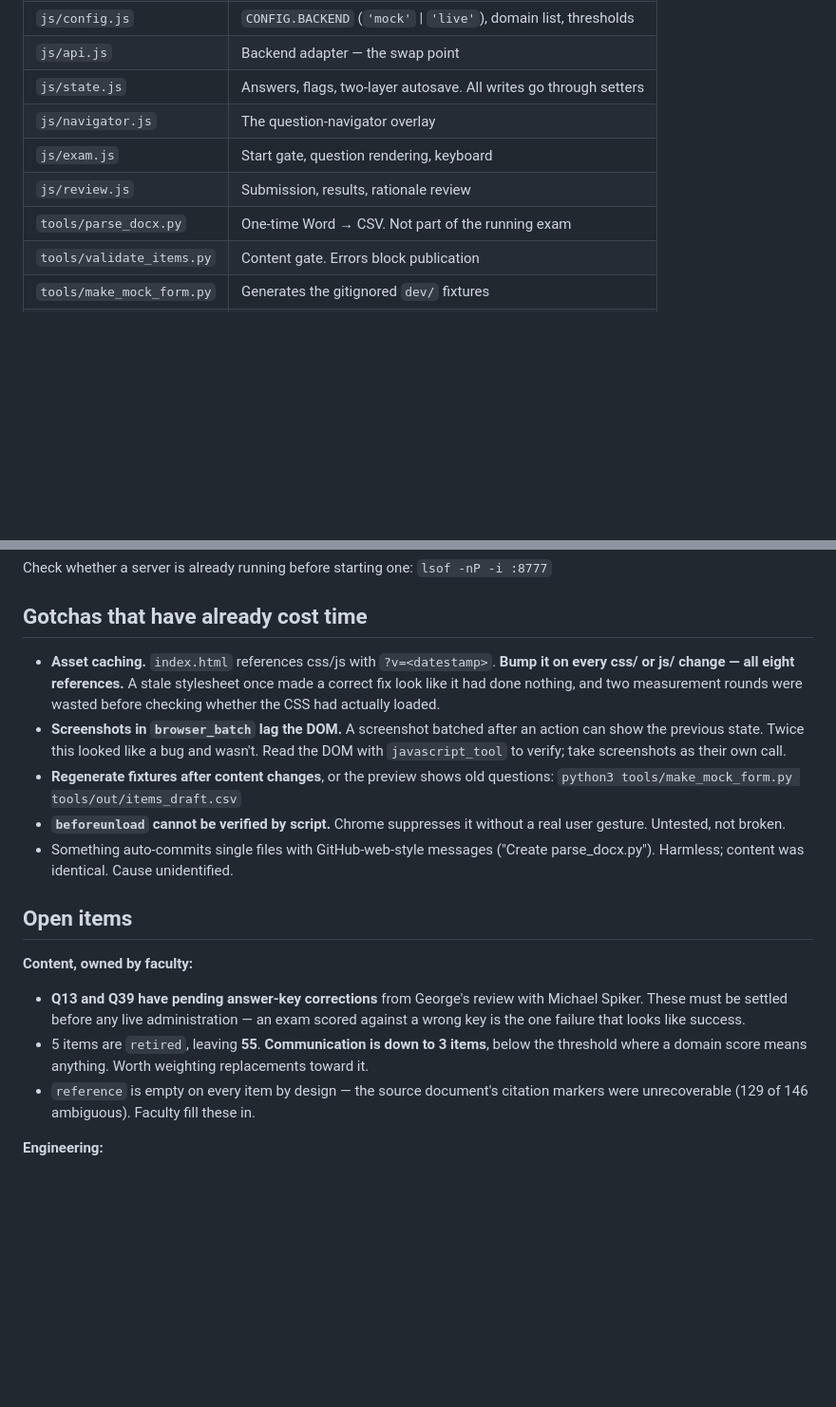
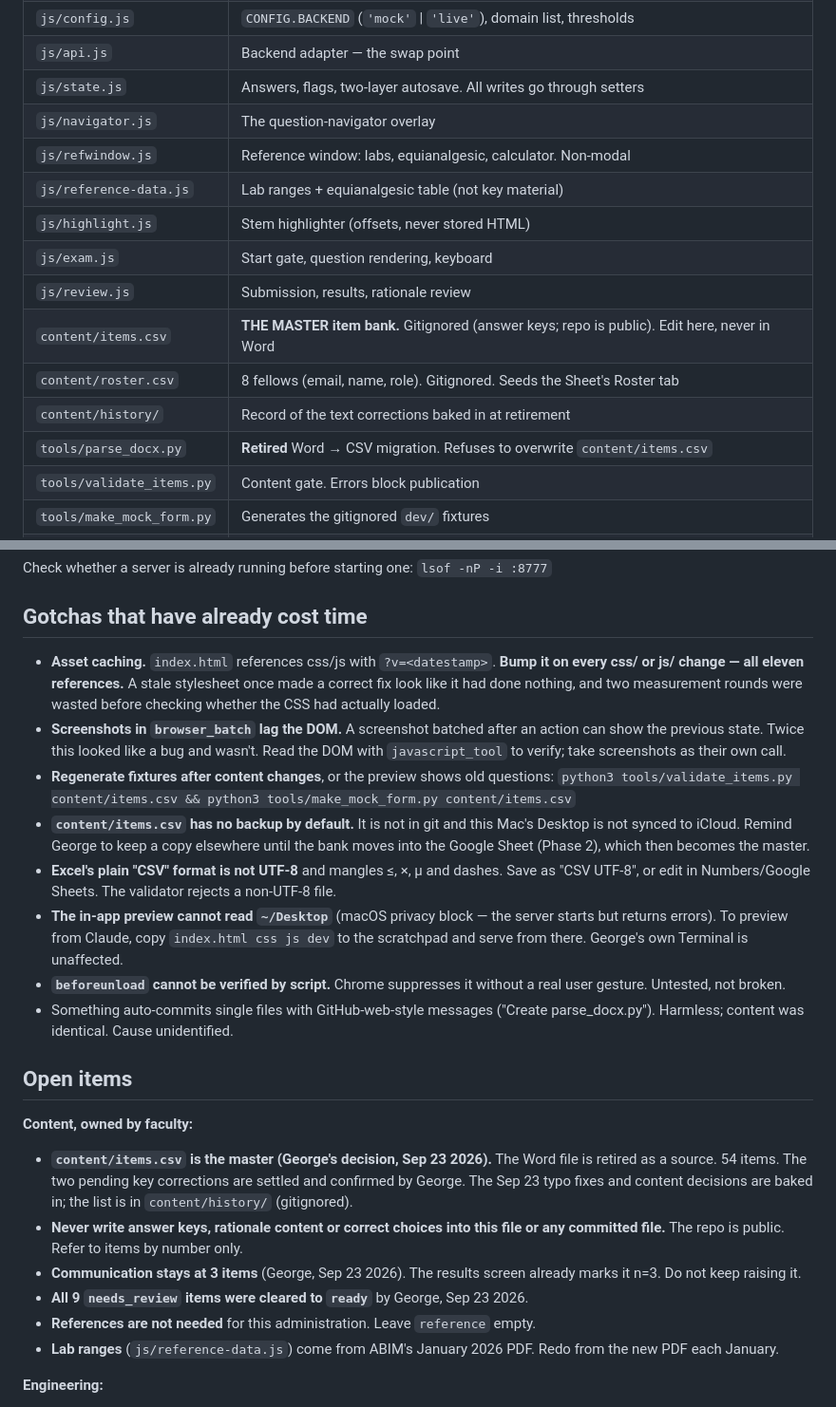
Before and after one commit to mrGtran92/HPM-In-Service-Exam, a Markdown page: CLAUDE.md, 2 parts joined by grey strips. Shown at 95% size. Drawn GitHub-style; blank space fills up the shorter version.

```diff
--- a/CLAUDE.md
+++ b/CLAUDE.md
@@ -103,9 +110,15 @@ the data already lives in Sheets and George maintains this alone.
 | `js/api.js` | Backend adapter — the swap point |
 | `js/state.js` | Answers, flags, two-layer autosave. All writes go through setters |
 | `js/navigator.js` | The question-navigator overlay |
+| `js/refwindow.js` | Reference window: labs, equianalgesic, calculator. Non-modal |
+| `js/reference-data.js` | Lab ranges + equianalgesic table (not key material) |
+| `js/highlight.js` | Stem highlighter (offsets, never stored HTML) |
 | `js/exam.js` | Start gate, question rendering, keyboard |
 | `js/review.js` | Submission, results, rationale review |
-| `tools/parse_docx.py` | One-time Word → CSV. Not part of the running exam |
+| `content/items.csv` | **THE MASTER item bank.** Gitignored (answer keys; repo is public). Edit here, never in Word |
+| `content/roster.csv` | 8 fellows (email, name, role). Gitignored. Seeds the Sheet's Roster tab |
+| `content/history/` | Record of the text corrections baked in at retirement |
+| `tools/parse_docx.py` | **Retired** Word → CSV migration. Refuses to overwrite `content/items.csv` |
 | `tools/validate_items.py` | Content gate. Errors block publication |
 | `tools/make_mock_form.py` | Generates the gitignored `dev/` fixtures |
 | `dev/` | **Gitignored.** Contains answer keys. Never commit, never deploy |
@@ -125,14 +138,22 @@ Check whether a server is already running before starting one:
 ## Gotchas that have already cost time
 
 - **Asset caching.** `index.html` references css/js with `?v=<datestamp>`. **Bump it on
-  every css/ or js/ change — all eight references.** A stale stylesheet once made a
+  every css/ or js/ change — all eleven references.** A stale stylesheet once made a
   correct fix look like it had done nothing, and two measurement rounds were wasted
   before checking whether the CSS had actually loaded.
 - **Screenshots in `browser_batch` lag the DOM.** A screenshot batched after an action
   can show the previous state. Twice this looked like a bug and wasn't. Read the DOM
   with `javascript_tool` to verify; take screenshots as their own call.
 - **Regenerate fixtures after content changes**, or the preview shows old questions:
-  `python3 tools/make_mock_form.py tools/out/items_draft.csv`
+  `python3 tools/validate_items.py content/items.csv && python3 tools/make_mock_form.py content/items.csv`
+- **`content/items.csv` has no backup by default.** It is not in git and this Mac's
+  Desktop is not synced to iCloud. Remind George to keep a copy elsewhere until the
+  bank moves into the Google Sheet (Phase 2), which then becomes the master.
+- **Excel's plain "CSV" format is not UTF-8** and mangles ≤, ×, μ and dashes. Save as
+  "CSV UTF-8", or edit in Numbers/Google Sheets. The validator rejects a non-UTF-8 file.
+- **The in-app preview cannot read `~/Desktop`** (macOS privacy block — the server
+  starts but returns errors). To preview from Claude, copy `index.html css js dev` to
+  the scratchpad and serve from there. George's own Terminal is unaffected.
 - **`beforeunload` cannot be verified by script.** Chrome suppresses it without a real
   user gesture. Untested, not broken.
 - Something auto-commits single files with GitHub-web-style messages
@@ -141,13 +162,18 @@ Check whether a server is already running before starting one:
 ## Open items
 
 **Content, owned by faculty:**
-- **Q13 and Q39 have pending answer-key corrections** from George's review with Michael
-  Spiker. These must be settled before any live administration — an exam scored against
-  a wrong key is the one failure that looks like success.
-- 5 items are `retired`, leaving **55**. **Communication is down to 3 items**, below the
-  threshold where a domain score means anything. Worth weighting replacements toward it.
-- `reference` is empty on every item by design — the source document's citation markers
-  were unrecoverable (129 of 146 ambiguous). Faculty fill these in.
+- **`content/items.csv` is the master (George's decision, Sep 23 2026).** The Word
+  file is retired as a source. 54 items. The two pending key corrections are settled
+  and confirmed by George. The Sep 23 typo fixes and content decisions are baked in;
+  the list is in `content/history/` (gitignored).
+- **Never write answer keys, rationale content or correct choices into this file or
+  any committed file.** The repo is public. Refer to items by number only.
+- **Communication stays at 3 items** (George, Sep 23 2026). The results screen already
+  marks it n=3. Do not keep raising it.
+- **All 9 `needs_review` items were cleared to `ready`** by George, Sep 23 2026.
+- **References are not needed** for this administration. Leave `reference` empty.
+- **Lab ranges** (`js/reference-data.js`) come from ABIM's January 2026 PDF. Redo from
+  the new PDF each January.
 
 **Engineering:**
 - Phase 2 backend, then flip `CONFIG.BACKEND` to `'live'`.
```
Also changed, not shown: other parts of CLAUDE.md (+10 -3 lines), README.md (+26 -12 lines).
